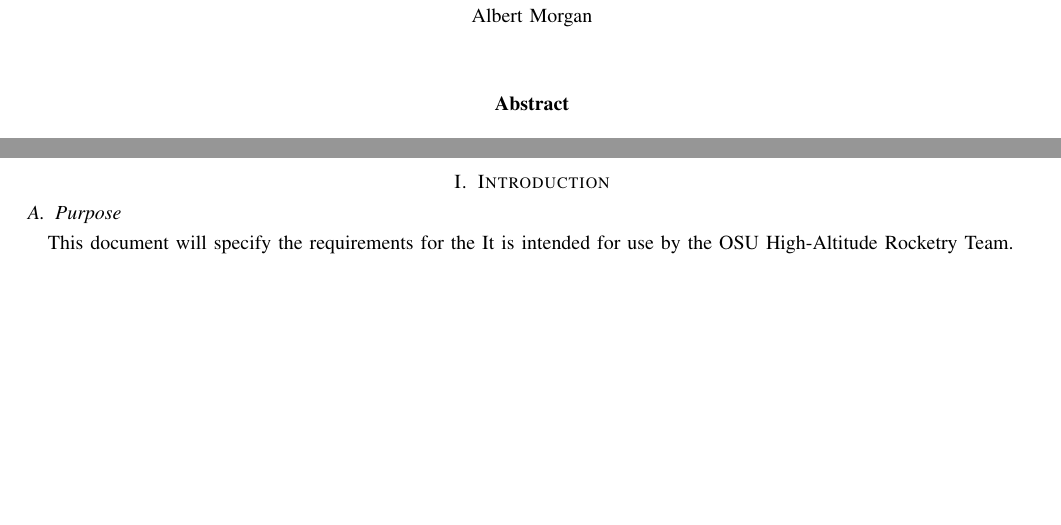
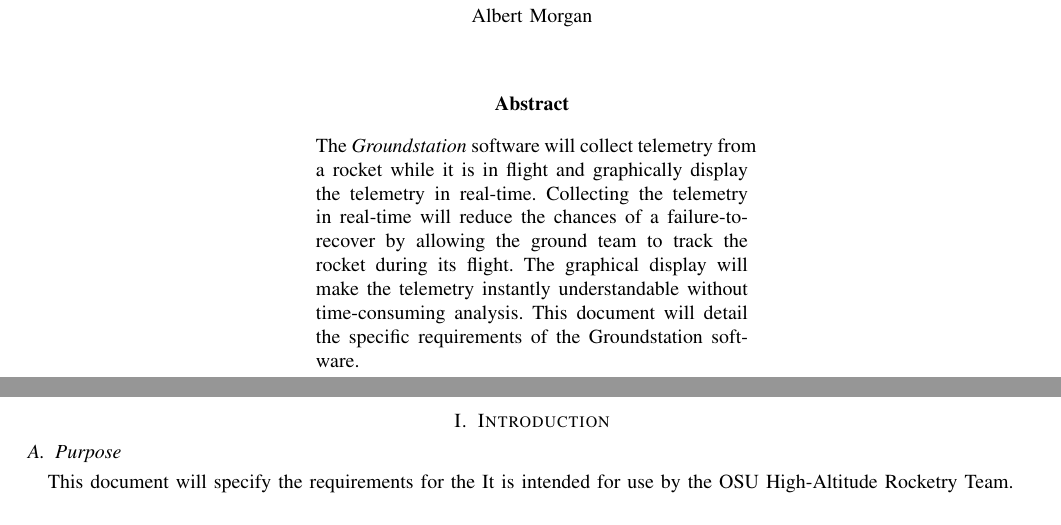
Before and after one commit to 100k-rocketry/groundstation, a LaTeX paper (doc/requirements/requirements.tex): two parts of pages 1 and 2 of 3, joined at a grey line, cut so that both start at the same text, the shorter picture padded with empty space. Compiled offline with pdfLaTeX; a missing font is replaced by an installed copy or a similar font; a LaTeX package or settings file that is missing is left out.

Commit message:
Abstract rough draft

```diff
--- a/doc/requirements/requirements.tex
+++ b/doc/requirements/requirements.tex
@@ -76,7 +76,11 @@
 
 	\begin{adjustwidth}{2in}{2in}
 
-	% PUT ABSTRACT HERE
+	The \textit{Groundstation} software will collect telemetry from a rocket while it is in flight and graphically display the telemetry in real-time.
+	Collecting the telemetry in real-time will reduce the chances of a failure-to-recover by allowing the ground team to track the rocket during its flight.
+	The graphical display will make the telemetry instantly understandable without time-consuming analysis.
+	This document will detail the specific requirements of the Groundstation software.
+
 
 	\end{adjustwidth}
 
```
